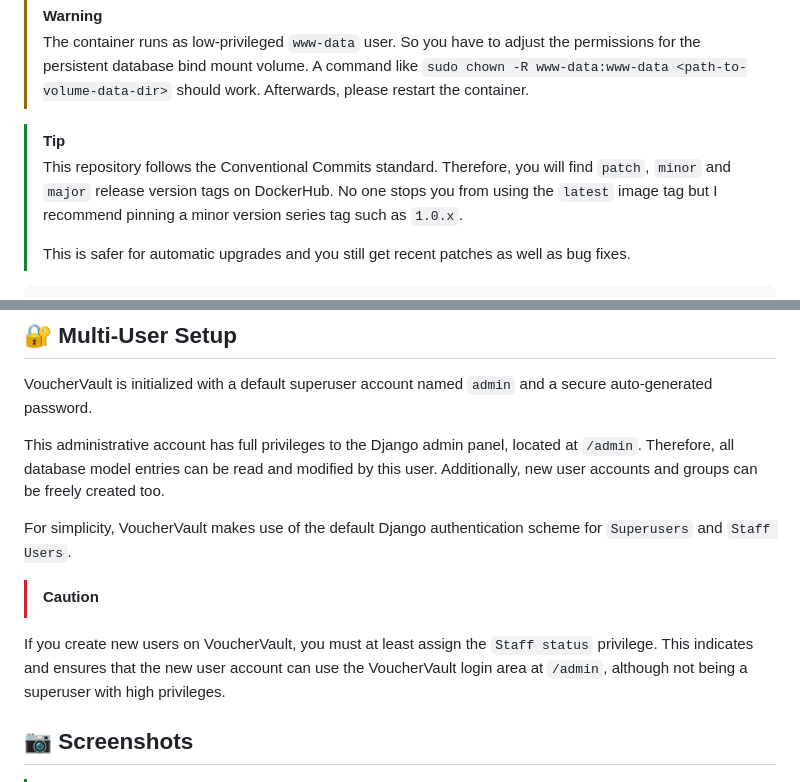
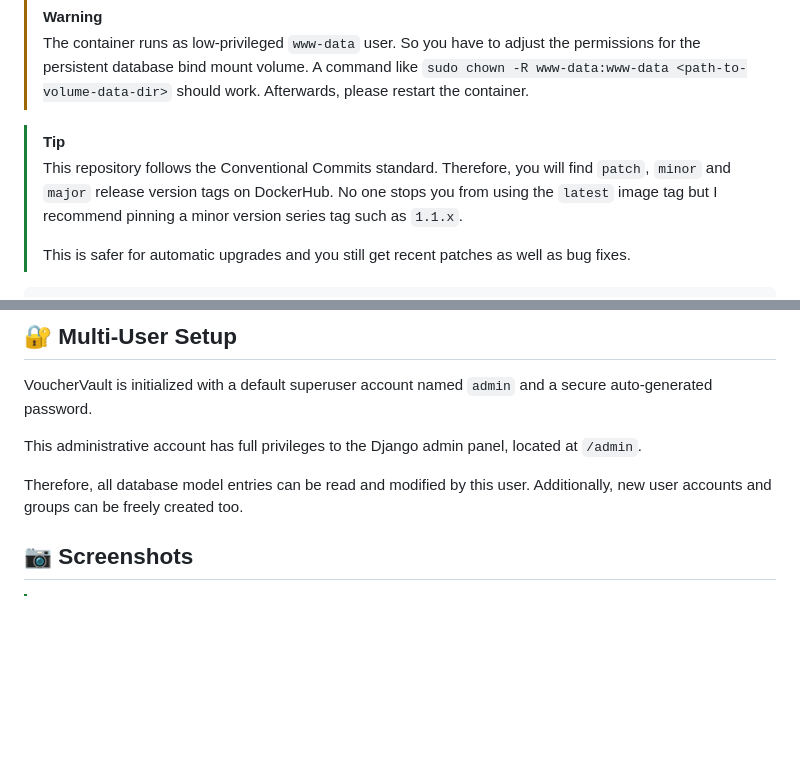
Before and after one commit to l4rm4nd/VoucherVault, a Markdown page: README.md, 2 parts joined by grey strips. Rendered like a GitHub page; blank space fills up the shorter version.

```diff
--- a/README.md
+++ b/README.md
@@ -32,7 +32,7 @@ Finally, redeem codes are nicely printed as QR code or EAN13 barcode and you can
 
 > [!TIP]
 > This repository follows the Conventional Commits standard. Therefore, you will find `patch`, `minor` and `major` release version tags on DockerHub.
-> No one stops you from using the `latest` image tag but I recommend pinning a minor version series tag such as `1.0.x`.
+> No one stops you from using the `latest` image tag but I recommend pinning a minor version series tag such as `1.1.x`.
 >
 > This is safer for automatic upgrades and you still get recent patches as well as bug fixes.
 
@@ -84,12 +93,9 @@ An item will trigger an expiry notification if the expiry date is within the num
 
 VoucherVault is initialized with a default superuser account named `admin` and a secure auto-generated password.
 
-This administrative account has full privileges to the Django admin panel, located at `/admin`. Therefore, all database model entries can be read and modified by this user. Additionally, new user accounts and groups can be freely created too.
+This administrative account has full privileges to the Django admin panel, located at `/admin`.
 
-For simplicity, VoucherVault makes use of the default Django authentication scheme for `Superusers` and `Staff Users`.
-
-> [!CAUTION]
-If you create new users on VoucherVault, you must at least assign the `Staff status` privilege. This indicates and ensures that the new user account can use the VoucherVault login area at `/admin`, although not being a superuser with high privileges.
+Therefore, all database model entries can be read and modified by this user. Additionally, new user accounts and groups can be freely created too.
 
 ## 📷 Screenshots
 
```
Also changed, not shown: other parts of README.md (+17 -8 lines).
